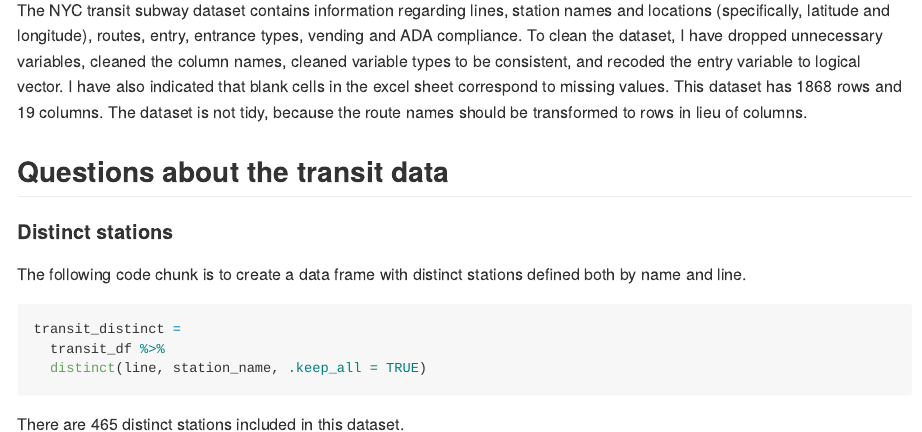
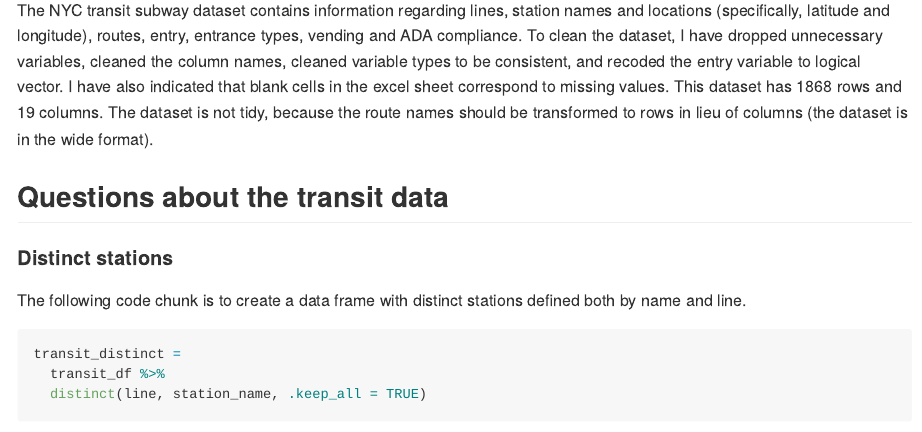
Before and after one commit to MeganMarziali/p8105_hw2_mem2371, an R Markdown document (p8105_hw2_mem2371.Rmd): the page in a window 1100 px wide, from 2480 px down. The pictures show the output file p8105_hw2_mem2371.md that the author committed with the source, drawn offline in the style of GitHub.

Commit message:
edited short description in problem 1

````diff
--- a/p8105_hw2_mem2371.Rmd
+++ b/p8105_hw2_mem2371.Rmd
@@ -106,7 +106,7 @@ transit_df =
          route11 = as.character(route11))
 ```
 
-The NYC transit subway dataset contains information regarding lines, station names and locations (specifically, latitude and longitude), routes, entry,  entrance types, vending and ADA compliance. To clean the dataset, I have dropped unnecessary variables, cleaned the column names, cleaned variable types to be consistent, and recoded the entry variable to logical vector. I have also indicated that blank cells in the excel sheet correspond to missing values. This dataset has `r nrow(transit_df)` rows and `r ncol(transit_df)` columns. The dataset is not tidy, because the route names should be transformed to rows in lieu of columns.
+The NYC transit subway dataset contains information regarding lines, station names and locations (specifically, latitude and longitude), routes, entry,  entrance types, vending and ADA compliance. To clean the dataset, I have dropped unnecessary variables, cleaned the column names, cleaned variable types to be consistent, and recoded the entry variable to logical vector. I have also indicated that blank cells in the excel sheet correspond to missing values. This dataset has `r nrow(transit_df)` rows and `r ncol(transit_df)` columns. The dataset is not tidy, because the route names should be transformed to rows in lieu of columns (the dataset is in the wide format).
 
 ## Questions about the transit data
 
````
Also changed, not shown: p8105_hw2_mem2371.md.
